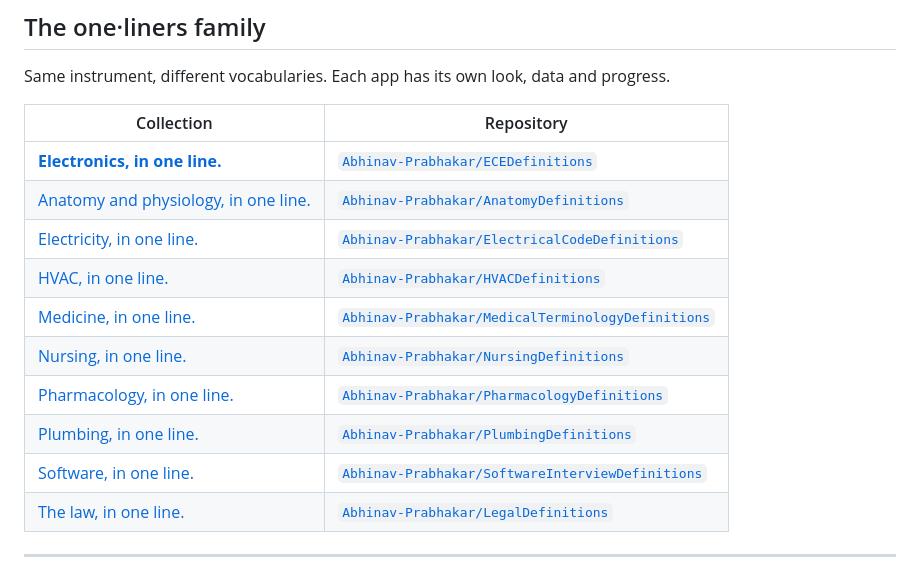
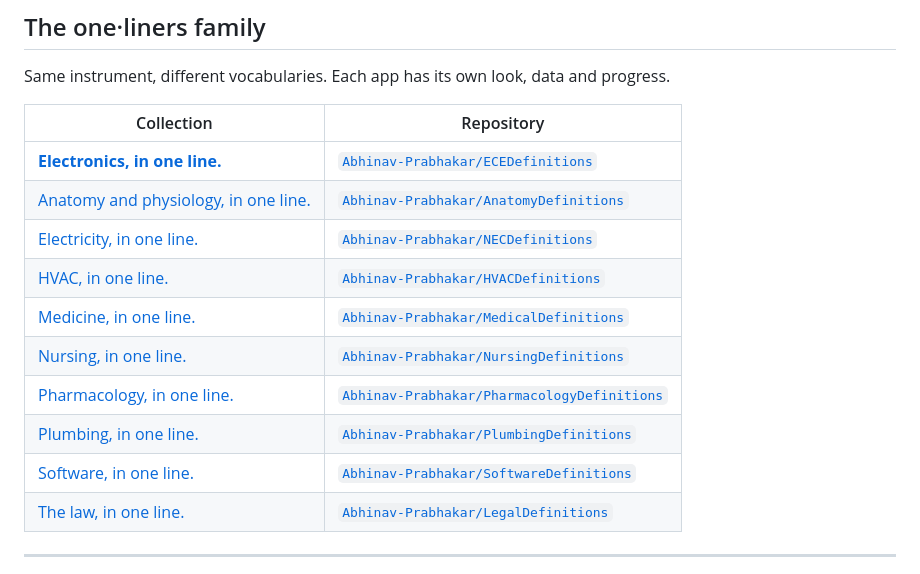
Before and after one commit to Abhinav-Prabhakar/ECEDefinitions, a Markdown page: README.md, the part around the change. GitHub-like rendering.

Commit message:
Point the family table at the renamed sibling repos
Co-Authored-By: Claude Opus 5.5 <noreply@anthropic.com>

```diff
--- a/README.md
+++ b/README.md
@@ -345,13 +345,13 @@ Same instrument, different vocabularies. Each app has its own look, data and pro
 | --- | --- |
 | **[Electronics, in one line.](https://abhinav-prabhakar.github.io/ECEDefinitions/)** | [`Abhinav-Prabhakar/ECEDefinitions`](https://github.com/Abhinav-Prabhakar/ECEDefinitions) |
 | [Anatomy and physiology, in one line.](https://abhinav-prabhakar.github.io/AnatomyDefinitions/) | [`Abhinav-Prabhakar/AnatomyDefinitions`](https://github.com/Abhinav-Prabhakar/AnatomyDefinitions) |
-| [Electricity, in one line.](https://abhinav-prabhakar.github.io/ElectricalCodeDefinitions/) | [`Abhinav-Prabhakar/ElectricalCodeDefinitions`](https://github.com/Abhinav-Prabhakar/ElectricalCodeDefinitions) |
+| [Electricity, in one line.](https://abhinav-prabhakar.github.io/NECDefinitions/) | [`Abhinav-Prabhakar/NECDefinitions`](https://github.com/Abhinav-Prabhakar/NECDefinitions) |
 | [HVAC, in one line.](https://abhinav-prabhakar.github.io/HVACDefinitions/) | [`Abhinav-Prabhakar/HVACDefinitions`](https://github.com/Abhinav-Prabhakar/HVACDefinitions) |
-| [Medicine, in one line.](https://abhinav-prabhakar.github.io/MedicalTerminologyDefinitions/) | [`Abhinav-Prabhakar/MedicalTerminologyDefinitions`](https://github.com/Abhinav-Prabhakar/MedicalTerminologyDefinitions) |
+| [Medicine, in one line.](https://abhinav-prabhakar.github.io/MedicalDefinitions/) | [`Abhinav-Prabhakar/MedicalDefinitions`](https://github.com/Abhinav-Prabhakar/MedicalDefinitions) |
 | [Nursing, in one line.](https://abhinav-prabhakar.github.io/NursingDefinitions/) | [`Abhinav-Prabhakar/NursingDefinitions`](https://github.com/Abhinav-Prabhakar/NursingDefinitions) |
 | [Pharmacology, in one line.](https://abhinav-prabhakar.github.io/PharmacologyDefinitions/) | [`Abhinav-Prabhakar/PharmacologyDefinitions`](https://github.com/Abhinav-Prabhakar/PharmacologyDefinitions) |
 | [Plumbing, in one line.](https://abhinav-prabhakar.github.io/PlumbingDefinitions/) | [`Abhinav-Prabhakar/PlumbingDefinitions`](https://github.com/Abhinav-Prabhakar/PlumbingDefinitions) |
-| [Software, in one line.](https://abhinav-prabhakar.github.io/SoftwareInterviewDefinitions/) | [`Abhinav-Prabhakar/SoftwareInterviewDefinitions`](https://github.com/Abhinav-Prabhakar/SoftwareInterviewDefinitions) |
+| [Software, in one line.](https://abhinav-prabhakar.github.io/SoftwareDefinitions/) | [`Abhinav-Prabhakar/SoftwareDefinitions`](https://github.com/Abhinav-Prabhakar/SoftwareDefinitions) |
 | [The law, in one line.](https://abhinav-prabhakar.github.io/LegalDefinitions/) | [`Abhinav-Prabhakar/LegalDefinitions`](https://github.com/Abhinav-Prabhakar/LegalDefinitions) |
 
 ---
```
